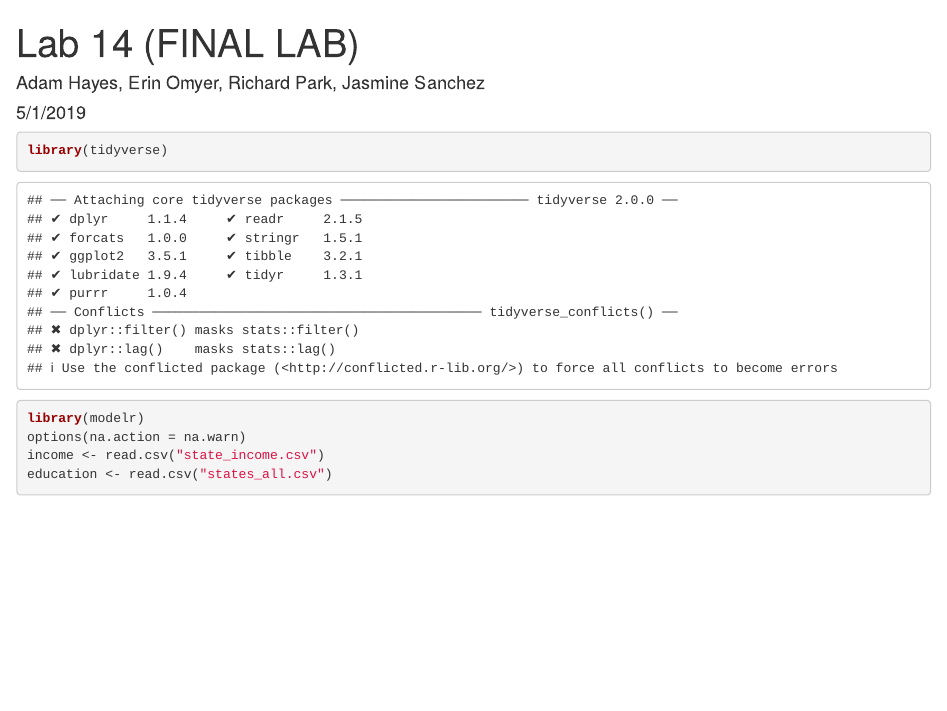
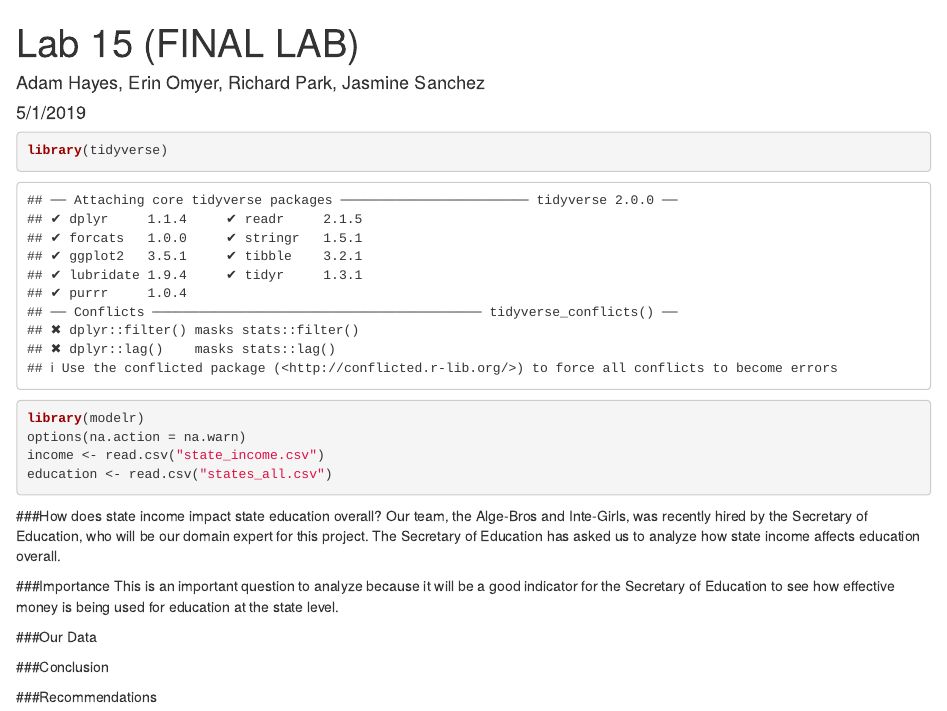
Before and after one commit to adamhaze/LA_15, an R Markdown document (Lab15.Rmd): the page in a window 1100 px wide, from its top. Rendered offline with R 4.5, knitr and Pandoc, with nearby package versions.

Commit message:
Add files via upload

````diff
--- a/Lab15.Rmd
+++ b/Lab15.Rmd
@@ -1,5 +1,5 @@
 ---
-title: "Lab 14 (FINAL LAB)"
+title: "Lab 15 (FINAL LAB)"
 author: "Adam Hayes, Erin Omyer, Richard Park, Jasmine Sanchez"
 date: "5/1/2019"
 output: html_document
@@ -16,3 +16,18 @@ options(na.action = na.warn)
 income <- read.csv("state_income.csv")
 education <- read.csv("states_all.csv")
 ```
+
+###How does state income impact state education overall?
+Our team, the Alge-Bros and Inte-Girls, was recently hired by the Secretary of Education, who will be our domain expert for this project. The Secretary of Education has asked us to analyze how state income affects education overall.
+
+
+###Importance
+This is an important question to analyze because it will be a good indicator for the Secretary of Education to see how effective money is being used for education at the state level.
+
+###Our Data
+
+
+###Conclusion
+
+
+###Recommendations
````
